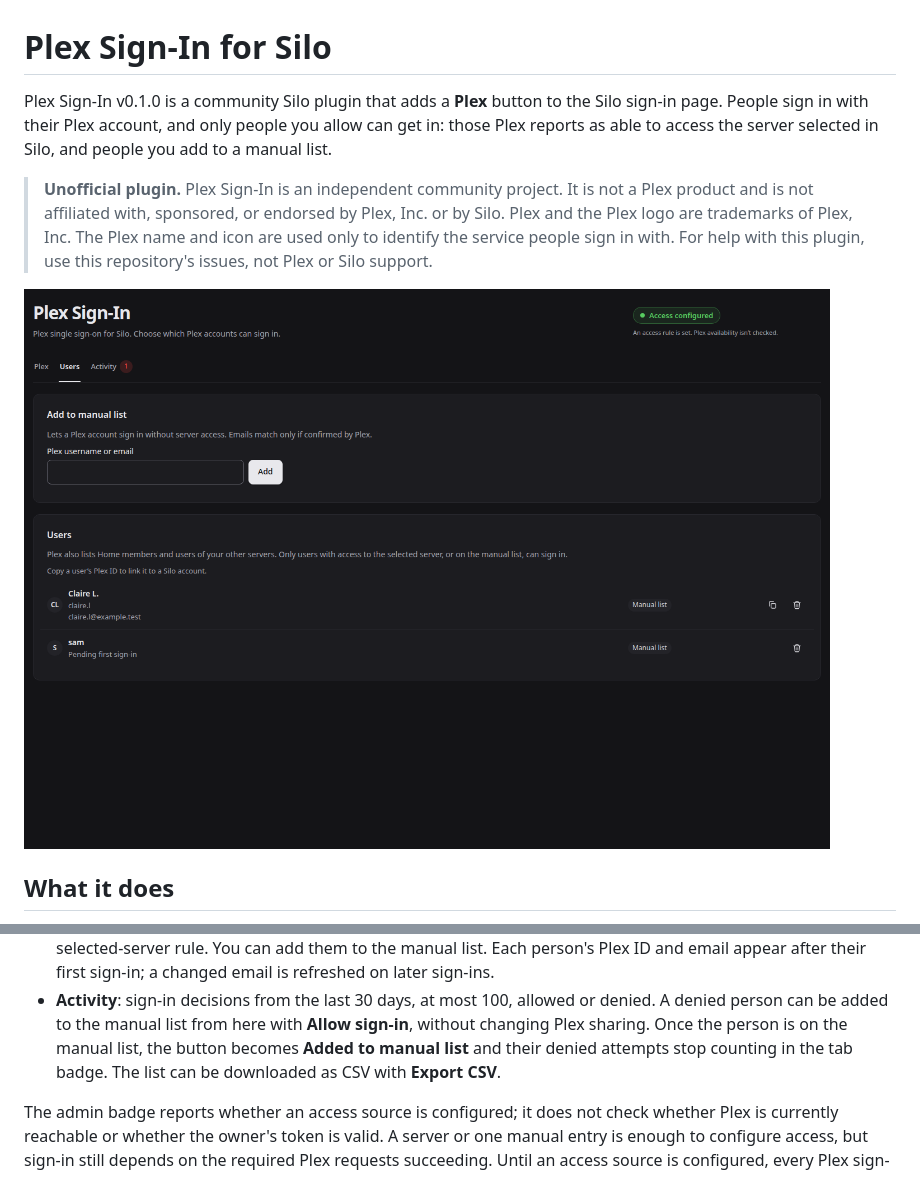
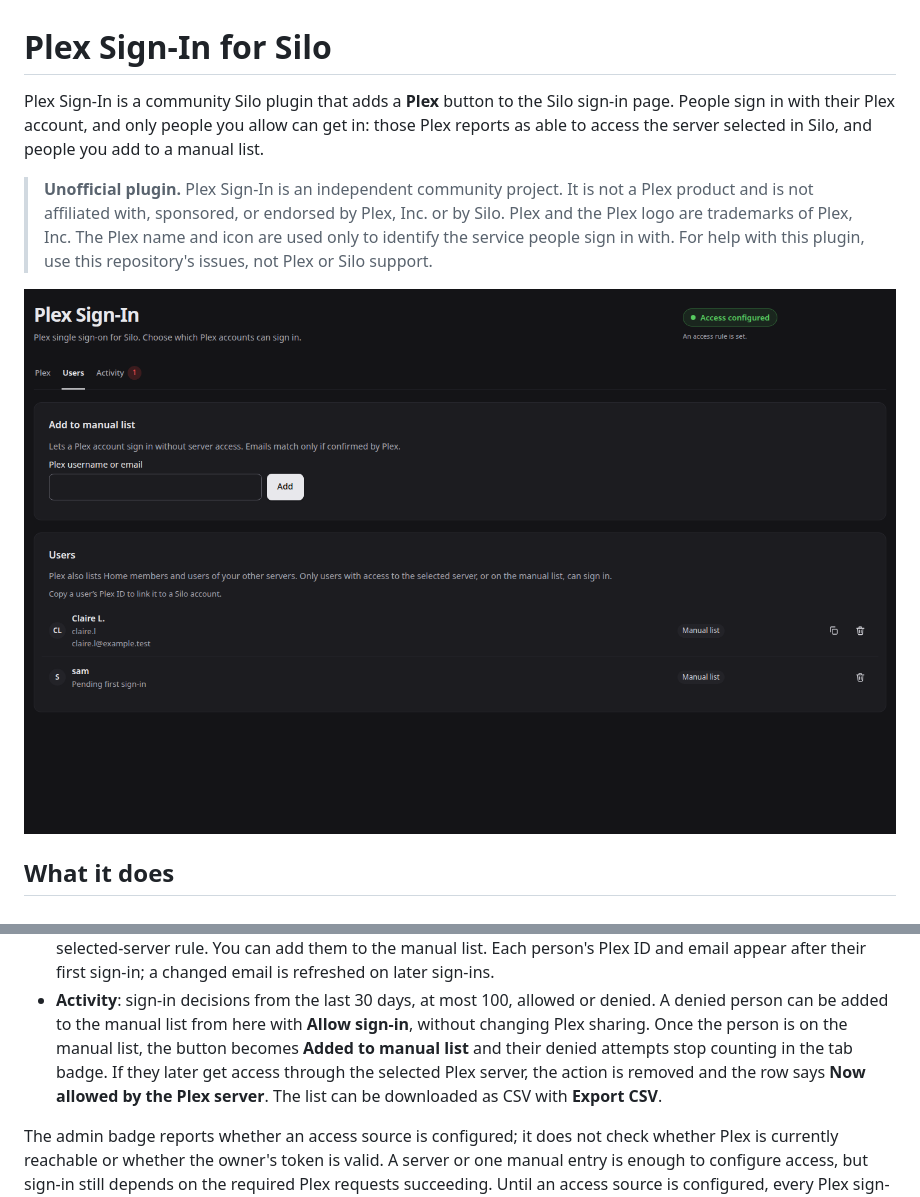
Before and after one commit to buzzromain/silo-plex-sign-in, a Markdown page: README.md, 2 parts joined by grey strips. Drawn GitHub-style; pictures changed too: docs/screenshots/en-1440-people.png.

Commit message:
fix: refresh access state for denied sign-ins

```diff
--- a/README.md
+++ b/README.md
@@ -1,6 +1,6 @@
 # Plex Sign-In for Silo
 
-Plex Sign-In v0.1.0 is a community Silo plugin that adds a **Plex** button to
+Plex Sign-In is a community Silo plugin that adds a **Plex** button to
 the Silo sign-in page. People sign in with their Plex account, and only people
 you allow can get in: those Plex reports as able to access the server selected
 in Silo, and people you add to a manual list.
@@ -80,8 +80,9 @@ three tabs.
   or denied. A denied person can be added to the manual list from here with
   **Allow sign-in**, without changing Plex sharing. Once the person is on the
   manual list, the button becomes **Added to manual list** and their denied
-  attempts stop counting in the tab badge. The list can be downloaded as CSV
-  with **Export CSV**.
+  attempts stop counting in the tab badge. If they later get access through the
+  selected Plex server, the action is removed and the row says **Now allowed by
+  the Plex server**. The list can be downloaded as CSV with **Export CSV**.
 
 The admin badge reports whether an access source is configured; it does not
 check whether Plex is currently reachable or whether the owner's token is
```
Also changed, not shown: 4 other files.
